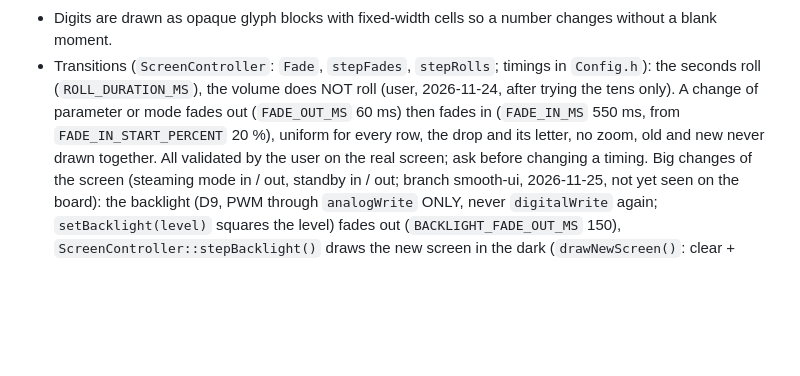
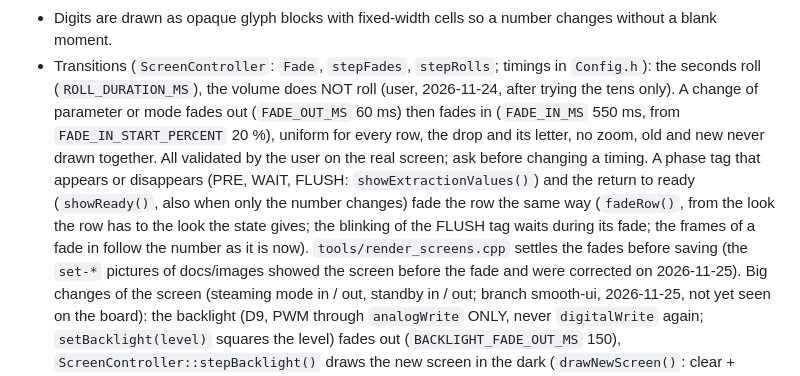
Before and after one commit to vivien22/coffee_screen, a Markdown page: CLAUDE.md, the part around the change. Drawn GitHub-style; blank space fills up the shorter version.

```diff
--- a/CLAUDE.md
+++ b/CLAUDE.md
@@ -109,6 +109,9 @@ CJMCU-111 encoder, MAX31865 + PT100, PID heater, pump and 3-way valve relays, tw
   volume does NOT roll (user, 2026-11-24, after trying the tens only). A change of parameter or mode fades out (`FADE_OUT_MS` 60 ms) then
   fades in (`FADE_IN_MS` 550 ms, from `FADE_IN_START_PERCENT` 20 %), uniform for every row, the drop and its letter, no zoom, old and
   new never drawn together. All validated by the user on the real screen; ask before changing a timing.
+  A phase tag that appears or disappears (PRE, WAIT, FLUSH: `showExtractionValues()`) and the return to ready (`showReady()`, also when only the number changes) fade the row the same way
+  (`fadeRow()`, from the look the row has to the look the state gives; the blinking of the FLUSH tag waits during its fade; the frames of a fade in follow the number as it is now). `tools/render_screens.cpp` settles the fades before saving
+  (the `set-*` pictures of docs/images showed the screen before the fade and were corrected on 2026-11-25).
   Big changes of the screen (steaming mode in / out, standby in / out; branch smooth-ui, 2026-11-25, not yet seen on the board): the backlight (D9, PWM through `analogWrite` ONLY, never `digitalWrite`
   again; `setBacklight(level)` squares the level) fades out (`BACKLIGHT_FADE_OUT_MS` 150), `ScreenController::stepBacklight()` draws the new screen in the dark (`drawNewScreen()`:
   clear + redraw, or the standby picture; always the screen of the state at that moment, so a second change during the fade only changes what is drawn), then fades in (`BACKLIGHT_FADE_IN_MS` 250).
```
Also changed, not shown: docs/DOCUMENTATION.md (+7 -2 lines), docs/images/set-calibration.png, docs/images/set-flush.png, docs/images/set-preinfusion.png, docs/images/set-temperature.png, docs/images/set-wait.png, 6 other files.
